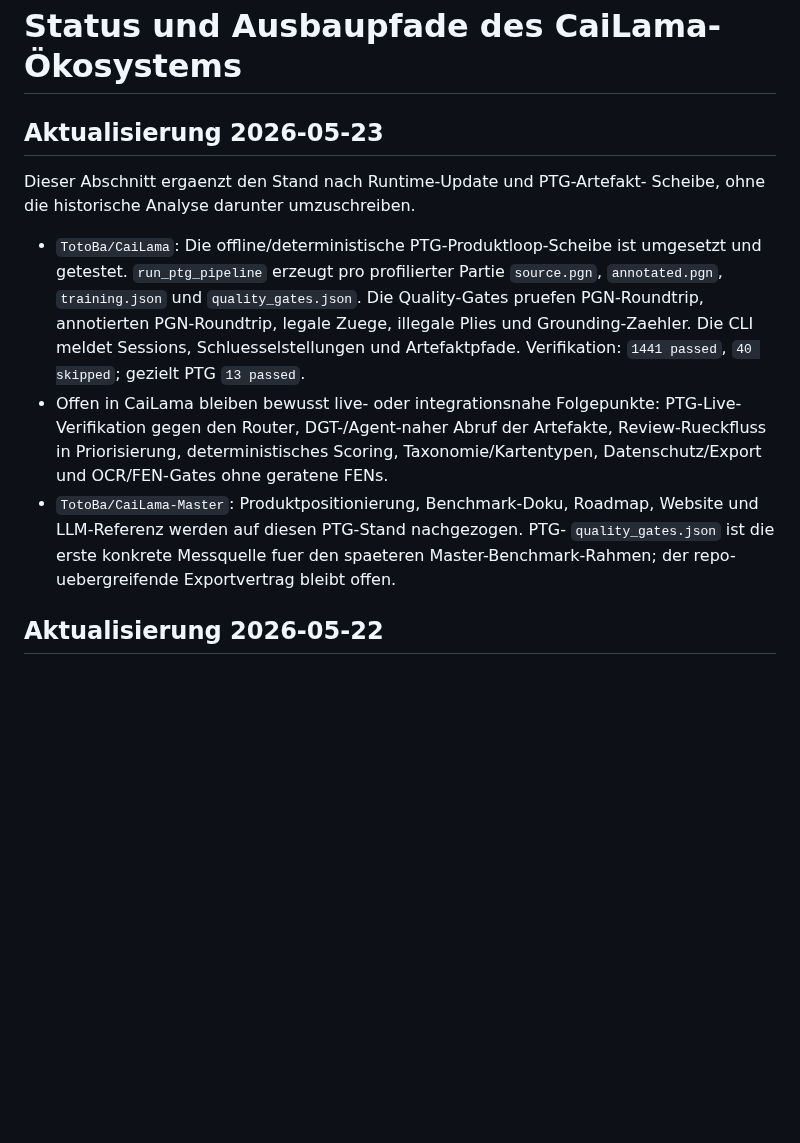
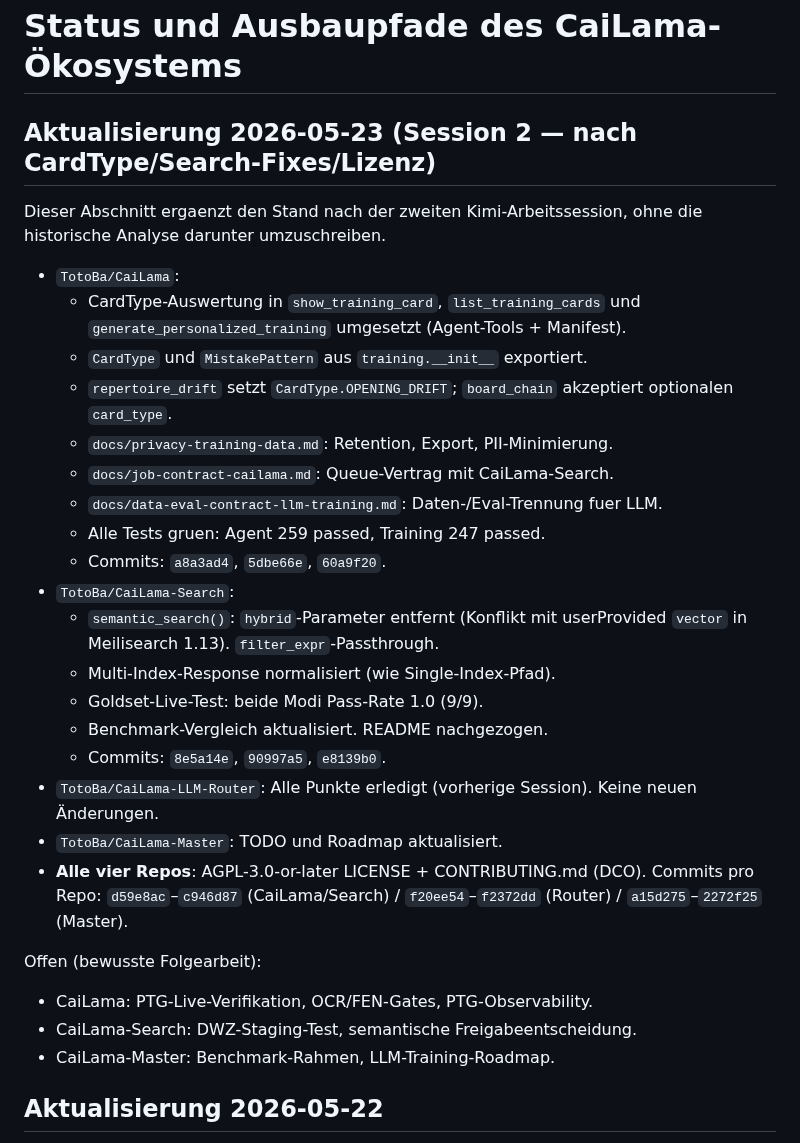
Before and after one commit to TotoBa/CaiLama-Master, a Markdown page: status.plan.cailama.md, the part around the change. Rendered like a GitHub page; blank space fills up the shorter version.

Commit message:
docs(status): update after CardType, Search fixes, AGPL + CONTRIBUTING

```diff
--- a/status.plan.cailama.md
+++ b/status.plan.cailama.md
@@ -1,26 +1,39 @@
 # Status und Ausbaupfade des CaiLama-Ökosystems
 
-## Aktualisierung 2026-05-23
+## Aktualisierung 2026-05-23 (Session 2 — nach CardType/Search-Fixes/Lizenz)
 
-Dieser Abschnitt ergaenzt den Stand nach Runtime-Update und PTG-Artefakt-
-Scheibe, ohne die historische Analyse darunter umzuschreiben.
+Dieser Abschnitt ergaenzt den Stand nach der zweiten Kimi-Arbeitssession,
+ohne die historische Analyse darunter umzuschreiben.
 
-- `TotoBa/CaiLama`: Die offline/deterministische PTG-Produktloop-Scheibe ist
-  umgesetzt und getestet. `run_ptg_pipeline` erzeugt pro profilierter Partie
-  `source.pgn`, `annotated.pgn`, `training.json` und `quality_gates.json`.
-  Die Quality-Gates pruefen PGN-Roundtrip, annotierten PGN-Roundtrip, legale
-  Zuege, illegale Plies und Grounding-Zaehler. Die CLI meldet Sessions,
-  Schluesselstellungen und Artefaktpfade. Verifikation: `1441 passed`,
-  `40 skipped`; gezielt PTG `13 passed`.
-- Offen in CaiLama bleiben bewusst live- oder integrationsnahe Folgepunkte:
-  PTG-Live-Verifikation gegen den Router, DGT-/Agent-naher Abruf der
-  Artefakte, Review-Rueckfluss in Priorisierung, deterministisches Scoring,
-  Taxonomie/Kartentypen, Datenschutz/Export und OCR/FEN-Gates ohne geratene
-  FENs.
-- `TotoBa/CaiLama-Master`: Produktpositionierung, Benchmark-Doku, Roadmap,
-  Website und LLM-Referenz werden auf diesen PTG-Stand nachgezogen. PTG-
-  `quality_gates.json` ist die erste konkrete Messquelle fuer den spaeteren
-  Master-Benchmark-Rahmen; der repo-uebergreifende Exportvertrag bleibt offen.
+- `TotoBa/CaiLama`:
+  - CardType-Auswertung in `show_training_card`, `list_training_cards` und
+    `generate_personalized_training` umgesetzt (Agent-Tools + Manifest).
+  - `CardType` und `MistakePattern` aus `training.__init__` exportiert.
+  - `repertoire_drift` setzt `CardType.OPENING_DRIFT`; `board_chain` akzeptiert
+    optionalen `card_type`.
+  - `docs/privacy-training-data.md`: Retention, Export, PII-Minimierung.
+  - `docs/job-contract-cailama.md`: Queue-Vertrag mit CaiLama-Search.
+  - `docs/data-eval-contract-llm-training.md`: Daten-/Eval-Trennung fuer LLM.
+  - Alle Tests gruen: Agent 259 passed, Training 247 passed.
+  - Commits: `a8a3ad4`, `5dbe66e`, `60a9f20`.
+- `TotoBa/CaiLama-Search`:
+  - `semantic_search()`: `hybrid`-Parameter entfernt (Konflikt mit
+    userProvided `vector` in Meilisearch 1.13). `filter_expr`-Passthrough.
+  - Multi-Index-Response normalisiert (wie Single-Index-Pfad).
+  - Goldset-Live-Test: beide Modi Pass-Rate 1.0 (9/9).
+  - Benchmark-Vergleich aktualisiert. README nachgezogen.
+  - Commits: `8e5a14e`, `90997a5`, `e8139b0`.
+- `TotoBa/CaiLama-LLM-Router`: Alle Punkte erledigt (vorherige Session).
+  Keine neuen Änderungen.
+- `TotoBa/CaiLama-Master`: TODO und Roadmap aktualisiert.
+- **Alle vier Repos**: AGPL-3.0-or-later LICENSE + CONTRIBUTING.md (DCO).
+  Commits pro Repo: `d59e8ac`–`c946d87` (CaiLama/Search) / `f20ee54`–`f2372dd`
+  (Router) / `a15d275`–`2272f25` (Master).
+
+Offen (bewusste Folgearbeit):
+- CaiLama: PTG-Live-Verifikation, OCR/FEN-Gates, PTG-Observability.
+- CaiLama-Search: DWZ-Staging-Test, semantische Freigabeentscheidung.
+- CaiLama-Master: Benchmark-Rahmen, LLM-Training-Roadmap.
 
 ## Aktualisierung 2026-05-22
 
```
